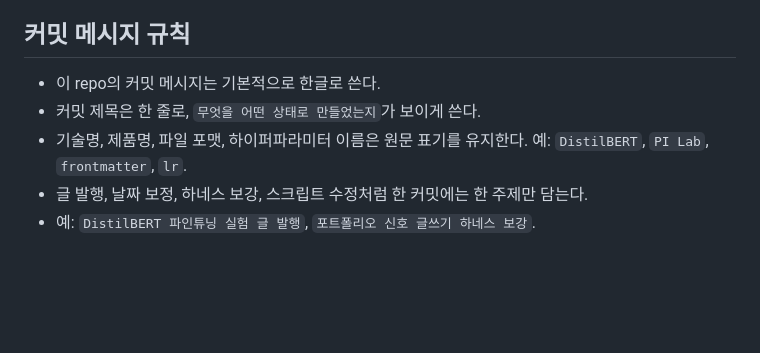
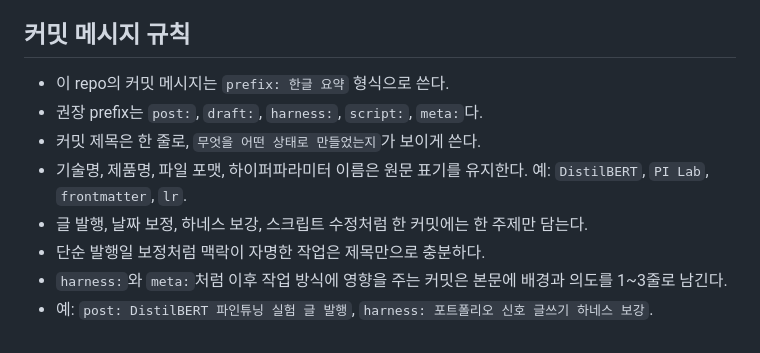
Before and after one commit to hmy751/blog, a Markdown page: CLAUDE.md, the part around the change. GitHub-like rendering; blank space fills up the shorter version.

Commit message:
meta: 커밋 메시지 규칙 보강
하네스와 운영 기준 변경은 이후 작업 맥락을 남기는 편이 중요하므로, prefix와 본문 사용 기준을 추가한다.
단순 발행일 보정은 짧게 두고, harness/meta 커밋은 왜 기준이 바뀌었는지 남기도록 한다.

```diff
--- a/CLAUDE.md
+++ b/CLAUDE.md
@@ -67,8 +67,11 @@
 
 ## 커밋 메시지 규칙
 
-- 이 repo의 커밋 메시지는 기본적으로 한글로 쓴다.
+- 이 repo의 커밋 메시지는 `prefix: 한글 요약` 형식으로 쓴다.
+- 권장 prefix는 `post:`, `draft:`, `harness:`, `script:`, `meta:`다.
 - 커밋 제목은 한 줄로, `무엇을 어떤 상태로 만들었는지`가 보이게 쓴다.
 - 기술명, 제품명, 파일 포맷, 하이퍼파라미터 이름은 원문 표기를 유지한다. 예: `DistilBERT`, `PI Lab`, `frontmatter`, `lr`.
 - 글 발행, 날짜 보정, 하네스 보강, 스크립트 수정처럼 한 커밋에는 한 주제만 담는다.
-- 예: `DistilBERT 파인튜닝 실험 글 발행`, `포트폴리오 신호 글쓰기 하네스 보강`.
+- 단순 발행일 보정처럼 맥락이 자명한 작업은 제목만으로 충분하다.
+- `harness:`와 `meta:`처럼 이후 작업 방식에 영향을 주는 커밋은 본문에 배경과 의도를 1~3줄로 남긴다.
+- 예: `post: DistilBERT 파인튜닝 실험 글 발행`, `harness: 포트폴리오 신호 글쓰기 하네스 보강`.
```
Also changed, not shown: 1 other file.
